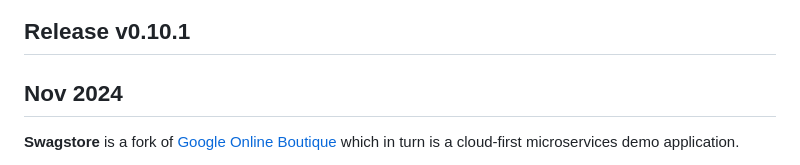
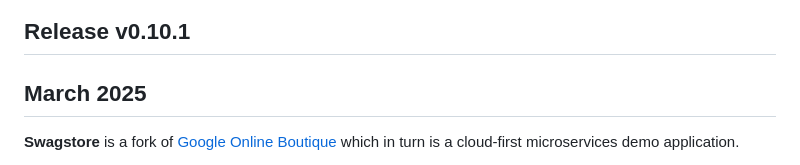
Before and after one commit to smazzone/swagstore-demo, a Markdown page: README.md, the part around the change. Drawn GitHub-style.

```diff
--- a/README.md
+++ b/README.md
@@ -4,7 +4,7 @@
 </p>
 
 ## Release v0.10.1
-## Nov 2024
+## March 2025
 
 <!-- ![Continuous Integration](https://github.com/GoogleCloudPlatform/microservices-demo/workflows/Continuous%20Integration%20-%20Main/Release/badge.svg) -->
 
```
